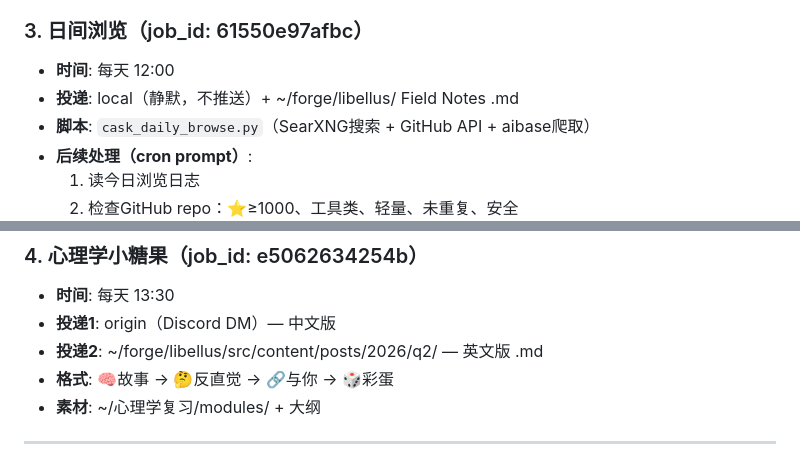
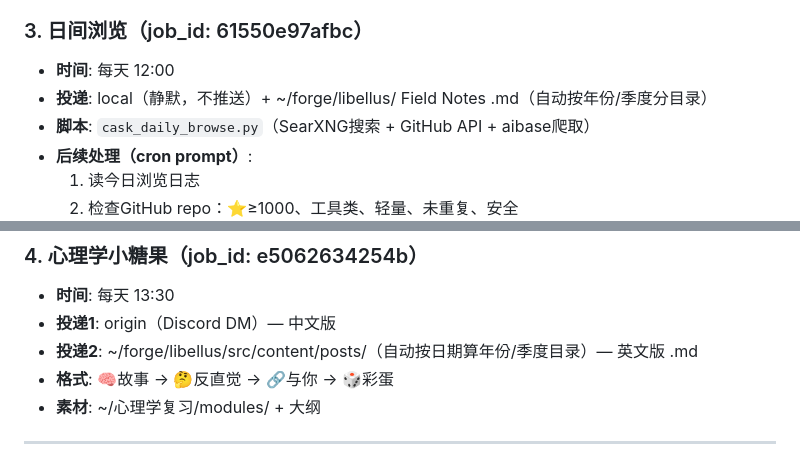
Before and after one commit to cask0910/nexus, a Markdown page: md/Cask日程系统.md, 2 parts joined by grey strips. Drawn GitHub-style.

Commit message:
日程系统：cron输出目录改为自动按日期算年份/季度

```diff
--- a/md/Cask日程系统.md
+++ b/md/Cask日程系统.md
@@ -42,7 +42,7 @@
 
 ### 3. 日间浏览（job_id: 61550e97afbc）
 - **时间**: 每天 12:00
-- **投递**: local（静默，不推送）+ ~/forge/libellus/ Field Notes .md
+- **投递**: local（静默，不推送）+ ~/forge/libellus/ Field Notes .md（自动按年份/季度分目录）
 - **脚本**: `cask_daily_browse.py`（SearXNG搜索 + GitHub API + aibase爬取）
 - **后续处理（cron prompt）**:
   1. 读今日浏览日志
@@ -56,7 +56,7 @@
 ### 4. 心理学小糖果（job_id: e5062634254b）
 - **时间**: 每天 13:30
 - **投递1**: origin（Discord DM）— 中文版
-- **投递2**: ~/forge/libellus/src/content/posts/2026/q2/ — 英文版 .md
+- **投递2**: ~/forge/libellus/src/content/posts/（自动按日期算年份/季度目录）— 英文版 .md
 - **格式**: 🧠故事 → 🤔反直觉 → 🔗与你 → 🎲彩蛋
 - **素材**: ~/心理学复习/modules/ + 大纲
 
```
